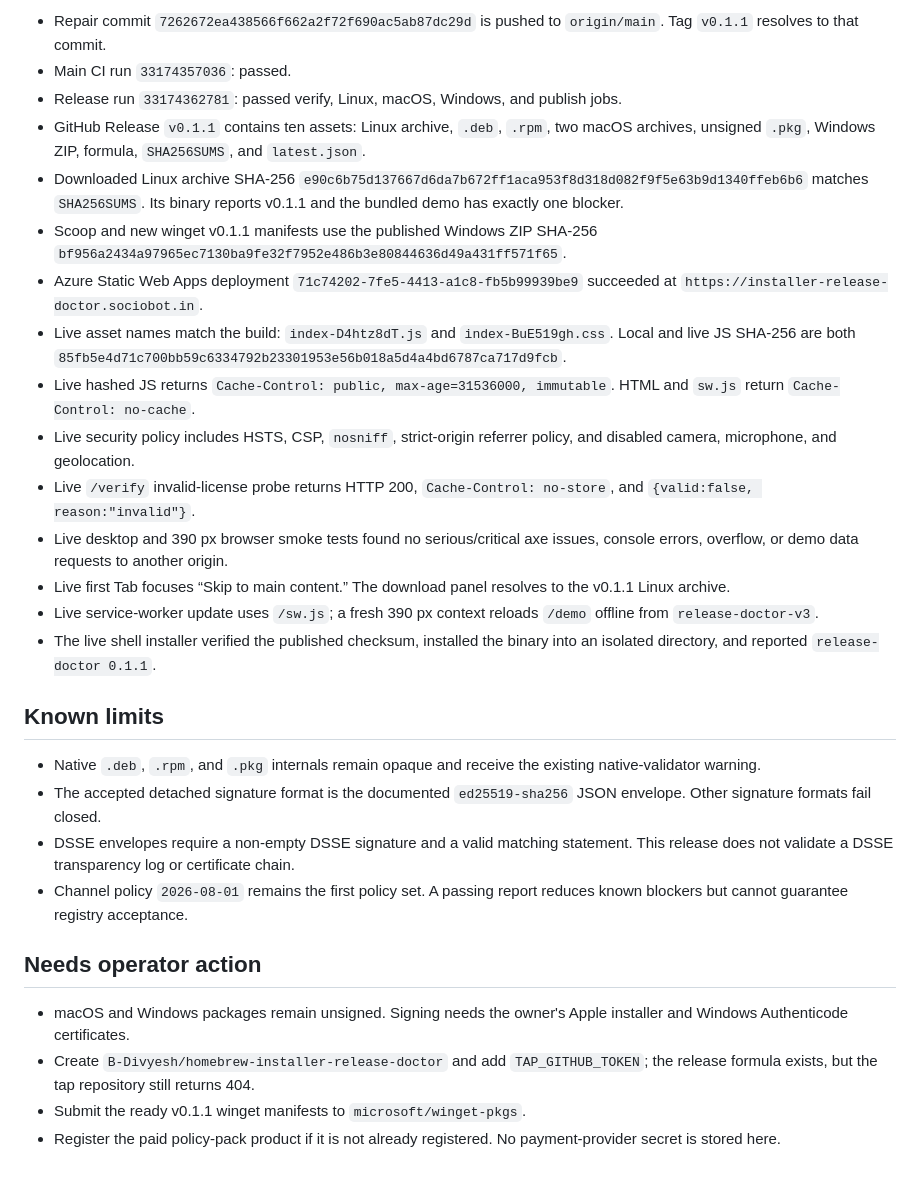
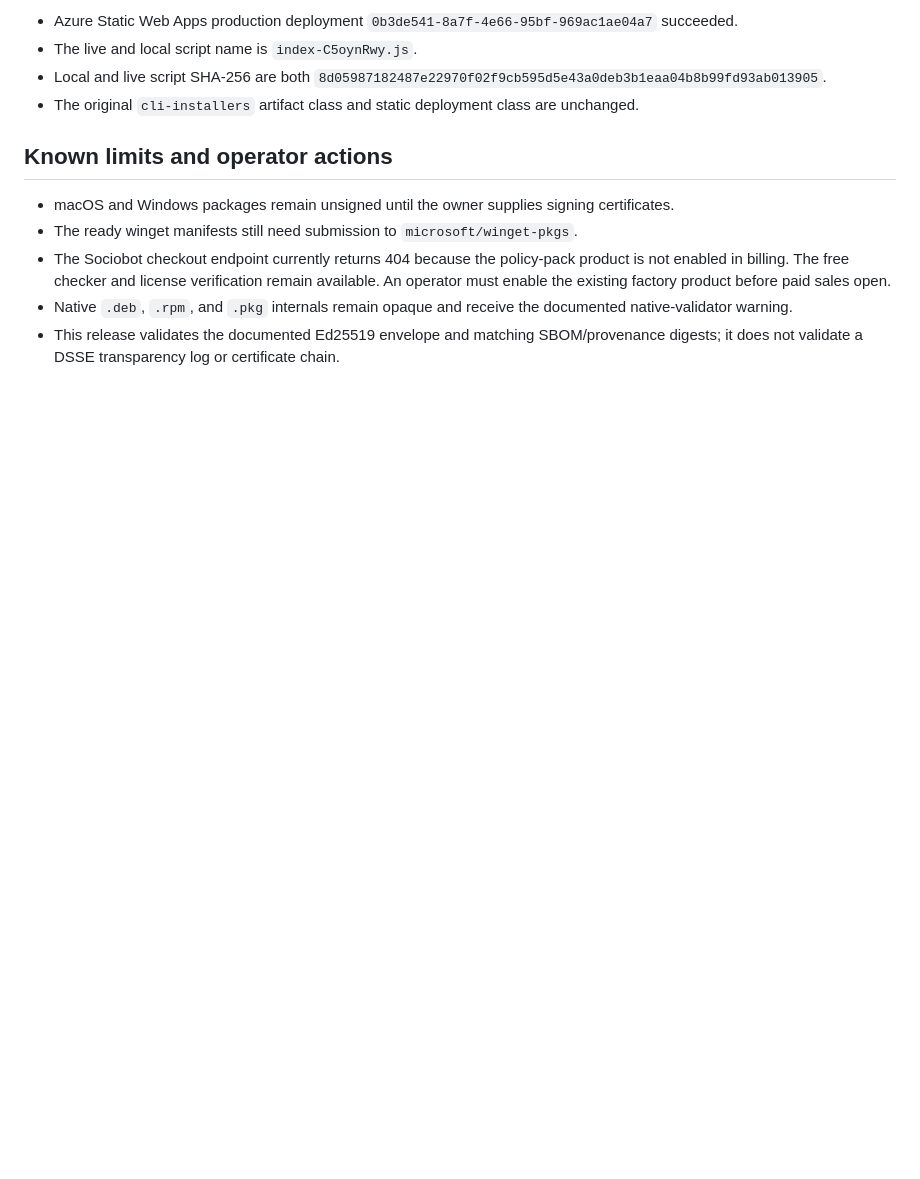
Before and after one commit to B-Divyesh/sf-installer-release-doctor, a Markdown page: .factory/handoff.md, the part around one of its changes. GitHub-like rendering; blank space fills up the shorter version.

```diff
--- a/.factory/handoff.md
+++ b/.factory/handoff.md
@@ -52,30 +58,13 @@
 
-- Repair commit `7262672ea438566f662a2f72f690ac5ab87dc29d` is pushed to `origin/main`. Tag `v0.1.1` resolves to that commit.
-- Main CI run `33174357036`: passed.
-- Release run `33174362781`: passed verify, Linux, macOS, Windows, and publish jobs.
-- GitHub Release `v0.1.1` contains ten assets: Linux archive, `.deb`, `.rpm`, two macOS archives, unsigned `.pkg`, Windows ZIP, formula, `SHA256SUMS`, and `latest.json`.
-- Downloaded Linux archive SHA-256 `e90c6b75d137667d6da7b672ff1aca953f8d318d082f9f5e63b9d1340ffeb6b6` matches `SHA256SUMS`. Its binary reports v0.1.1 and the bundled demo has exactly one blocker.
-- Scoop and new winget v0.1.1 manifests use the published Windows ZIP SHA-256 `bf956a2434a97965ec7130ba9fe32f7952e486b3e80844636d49a431ff571f65`.
-- Azure Static Web Apps deployment `71c74202-7fe5-4413-a1c8-fb5b99939be9` succeeded at `https://installer-release-doctor.sociobot.in`.
-- Live asset names match the build: `index-D4htz8dT.js` and `index-BuE519gh.css`. Local and live JS SHA-256 are both `85fb5e4d71c700bb59c6334792b23301953e56b018a5d4a4bd6787ca717d9fcb`.
-- Live hashed JS returns `Cache-Control: public, max-age=31536000, immutable`. HTML and `sw.js` return `Cache-Control: no-cache`.
-- Live security policy includes HSTS, CSP, `nosniff`, strict-origin referrer policy, and disabled camera, microphone, and geolocation.
-- Live `/verify` invalid-license probe returns HTTP 200, `Cache-Control: no-store`, and `{valid:false, reason:"invalid"}`.
-- Live desktop and 390 px browser smoke tests found no serious/critical axe issues, console errors, overflow, or demo data requests to another origin.
-- Live first Tab focuses “Skip to main content.” The download panel resolves to the v0.1.1 Linux archive.
-- Live service-worker update uses `/sw.js`; a fresh 390 px context reloads `/demo` offline from `release-doctor-v3`.
-- The live shell installer verified the published checksum, installed the binary into an isolated directory, and reported `release-doctor 0.1.1`.
+- Azure Static Web Apps production deployment `0b3de541-8a7f-4e66-95bf-969ac1ae04a7` succeeded.
+- The live and local script name is `index-C5oynRwy.js`.
+- Local and live script SHA-256 are both `8d05987182487e22970f02f9cb595d5e43a0deb3b1eaa04b8b99fd93ab013905`.
+- The original `cli-installers` artifact class and static deployment class are unchanged.
 
-## Known limits
+## Known limits and operator actions
 
-- Native `.deb`, `.rpm`, and `.pkg` internals remain opaque and receive the existing native-validator warning.
-- The accepted detached signature format is the documented `ed25519-sha256` JSON envelope. Other signature formats fail closed.
-- DSSE envelopes require a non-empty DSSE signature and a valid matching statement. This release does not validate a DSSE transparency log or certificate chain.
-- Channel policy `2026-08-01` remains the first policy set. A passing report reduces known blockers but cannot guarantee registry acceptance.
-
-## Needs operator action
-
-- macOS and Windows packages remain unsigned. Signing needs the owner's Apple installer and Windows Authenticode certificates.
-- Create `B-Divyesh/homebrew-installer-release-doctor` and add `TAP_GITHUB_TOKEN`; the release formula exists, but the tap repository still returns 404.
-- Submit the ready v0.1.1 winget manifests to `microsoft/winget-pkgs`.
-- Register the paid policy-pack product if it is not already registered. No payment-provider secret is stored here.
+- macOS and Windows packages remain unsigned until the owner supplies signing certificates.
+- The ready winget manifests still need submission to `microsoft/winget-pkgs`.
+- The Sociobot checkout endpoint currently returns 404 because the policy-pack product is not enabled in billing. The free checker and license verification remain available. An operator must enable the existing factory product before paid sales open.
+- Native `.deb`, `.rpm`, and `.pkg` internals remain opaque and receive the documented native-validator warning.
+- This release validates the documented Ed25519 envelope and matching SBOM/provenance digests; it does not validate a DSSE transparency log or certificate chain.
```
Also changed, not shown: other parts of .factory/handoff.md (+45 -39 lines).
